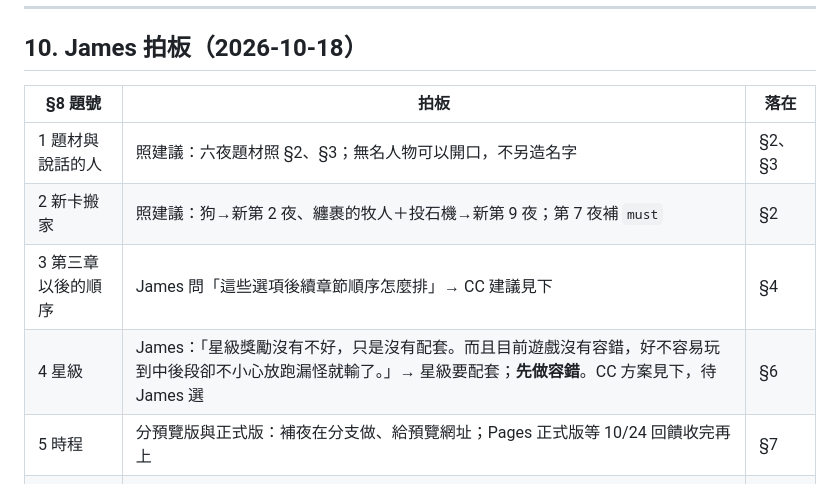
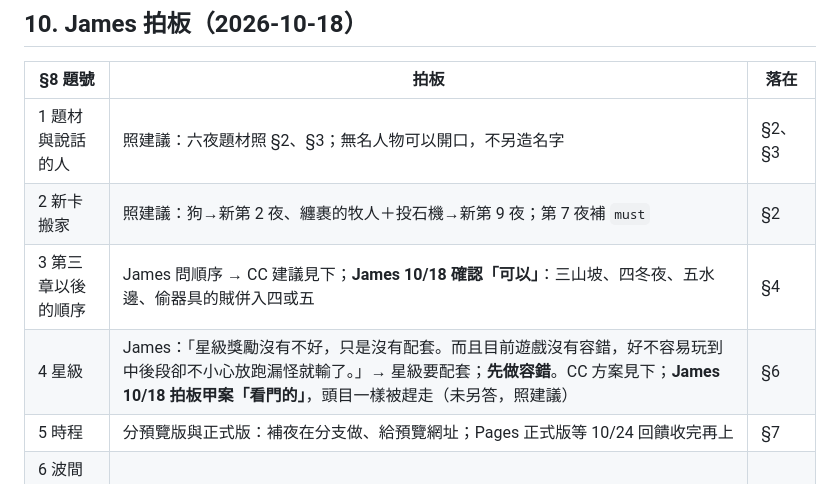
Before and after one commit to st00777/sheepfold-defense, a Markdown page: docs/chapter-expansion-design-2026-10-18.md, the part around the change. GitHub-like rendering.

Commit message:
docs(design): 拍板補記——章節順序確認、容錯選甲案看門的
Co-Authored-By: Claude Fable 5.1 <noreply@anthropic.com>
Claude-Session: https://claude.ai/code/session_01QcLX7asU6A5RmaafmrKruk

```diff
--- a/docs/chapter-expansion-design-2026-10-18.md
+++ b/docs/chapter-expansion-design-2026-10-18.md
@@ -242,8 +242,8 @@
 |---|---|---|
 | 1 題材與說話的人 | 照建議：六夜題材照 §2、§3；無名人物可以開口，不另造名字 | §2、§3 |
 | 2 新卡搬家 | 照建議：狗→新第 2 夜、纏裹的牧人＋投石機→新第 9 夜；第 7 夜補 `must` | §2 |
-| 3 第三章以後的順序 | James 問「這些選項後續章節順序怎麼排」→ CC 建議見下 | §4 |
-| 4 星級 | James：「星級獎勵沒有不好，只是沒有配套。而且目前遊戲沒有容錯，好不容易玩到中後段卻不小心放跑漏怪就輸了。」→ 星級要配套；**先做容錯**。CC 方案見下，待 James 選 | §6 |
+| 3 第三章以後的順序 | James 問順序 → CC 建議見下；**James 10/18 確認「可以」**：三山坡、四冬夜、五水邊、偷器具的賊併入四或五 | §4 |
+| 4 星級 | James：「星級獎勵沒有不好，只是沒有配套。而且目前遊戲沒有容錯，好不容易玩到中後段卻不小心放跑漏怪就輸了。」→ 星級要配套；**先做容錯**。CC 方案見下；**James 10/18 拍板甲案「看門的」**，頭目一樣被趕走（未另答，照建議） | §6 |
 | 5 時程 | 分預覽版與正式版：補夜在分支做、給預覽網址；Pages 正式版等 10/24 回饋收完再上 | §7 |
 | 6 波間提醒署名 | 照建議：一律「牧人：」，與新夜一起改（engine.js:453） | §1 |
 
```
